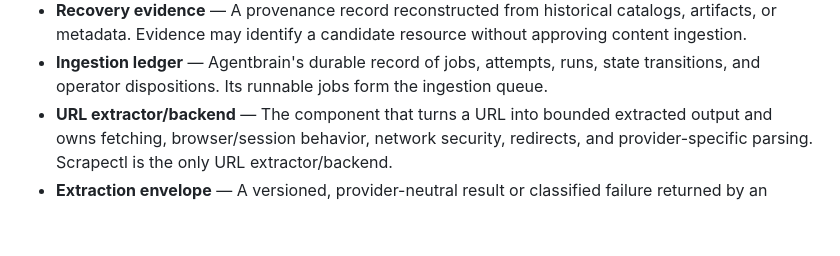
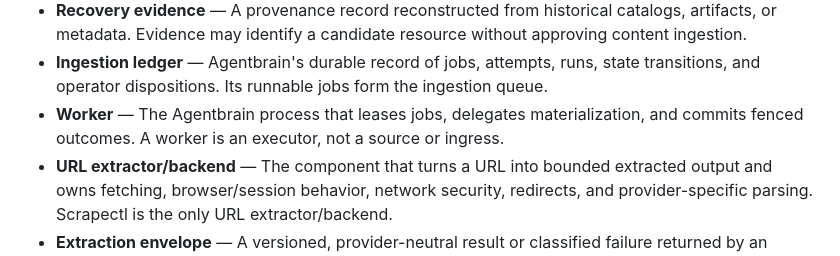
Before and after one commit to possibilities/agentbrain, a Markdown page: CONTEXT.md, the part around the change. Rendered like a GitHub page; blank space fills up the shorter version.

Commit message:
docs: define worker and source scheduling topology
Job-Id: 1c5b5796-847c-471f-a886-5bce4d76b551
Keeper-Commit-Id: keeper-commit-work:9db53112-4e00-4f75-b18d-101f0fb3f759

```diff
--- a/CONTEXT.md
+++ b/CONTEXT.md
@@ -22,6 +22,7 @@
 - **Saved link** — A resource submitted through human ingress for membership in the saved-links collection; it is not a separate resource type.
 - **Recovery evidence** — A provenance record reconstructed from historical catalogs, artifacts, or metadata. Evidence may identify a candidate resource without approving content ingestion.
 - **Ingestion ledger** — Agentbrain's durable record of jobs, attempts, runs, state transitions, and operator dispositions. Its runnable jobs form the ingestion queue.
+- **Worker** — The Agentbrain process that leases jobs, delegates materialization, and commits fenced outcomes. A worker is an executor, not a source or ingress.
 - **URL extractor/backend** — The component that turns a URL into bounded extracted output and owns fetching, browser/session behavior, network security, redirects, and provider-specific parsing. Scrapectl is the only URL extractor/backend.
 - **Extraction envelope** — A versioned, provider-neutral result or classified failure returned by an extractor to an ingestion worker. Avoid persisting provider-specific response schemas as Agentbrain domain data.
 - **Index owner** — The only component authorized to create or migrate the schema and mutate resources, documents, chunks, FTS rows, ingestion state, and provenance. Agentbrain is the index owner.
```
Also changed, not shown: docs/adr/0011-single-worker-source-scheduling.md (added, +37 -0 lines).
